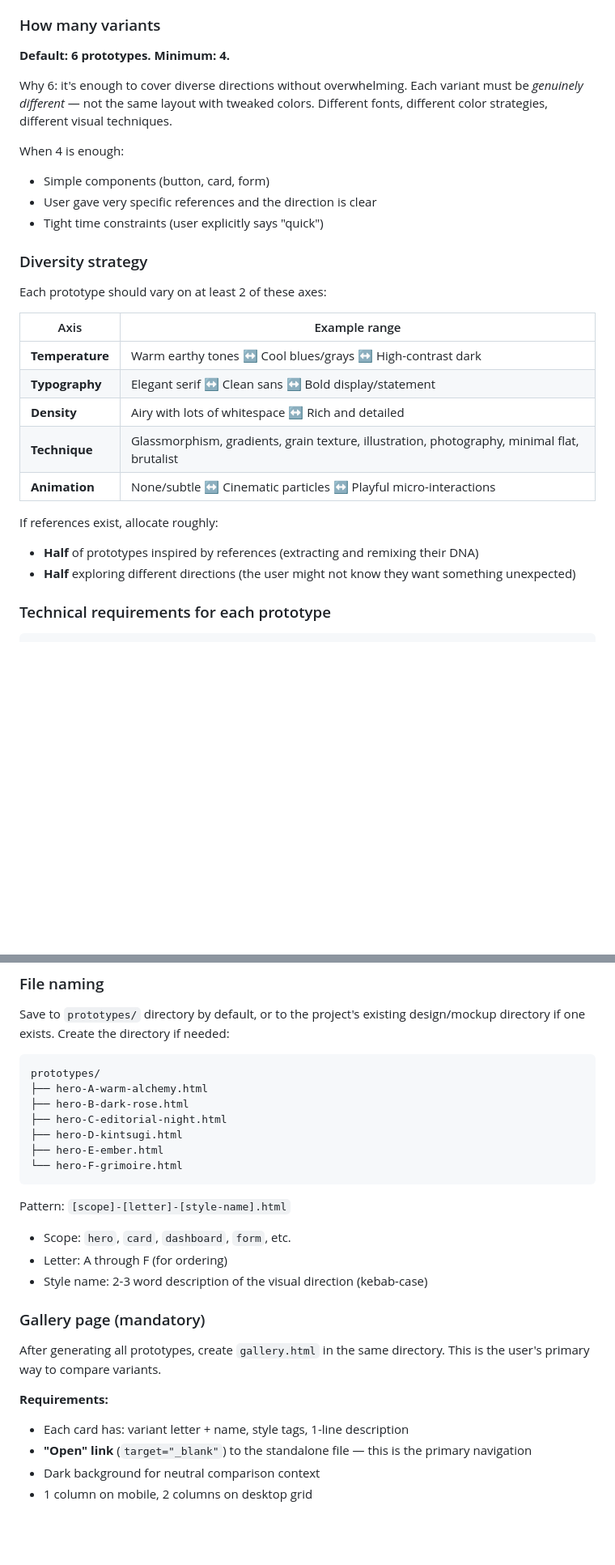
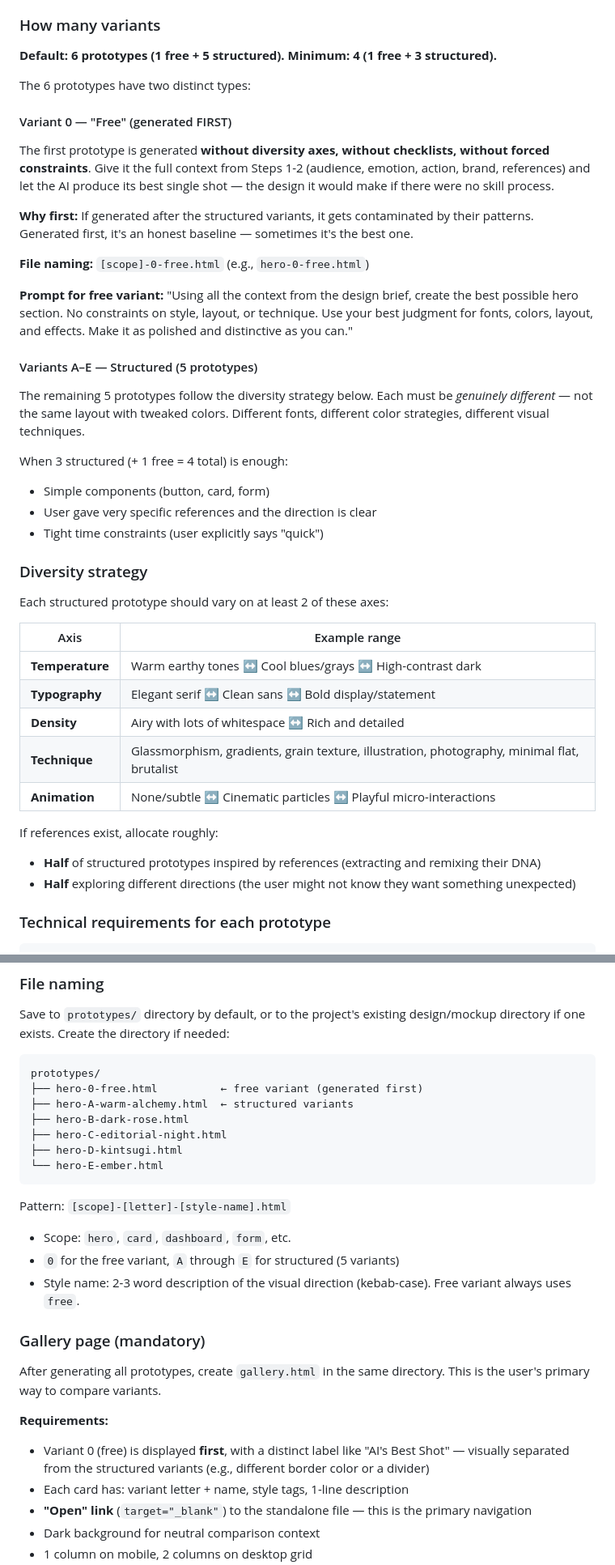
Before and after one commit to GuruDevvv/my-claude-skills, a Markdown page: design-first/SKILL.md, 2 parts joined by grey strips. Shown at 81% size. Rendered like a GitHub page; blank space fills up the shorter version.

Commit message:
improve(design-first): add free variant (0) before 5 structured prototypes
Changed from 6 structured (A-F) to 1 free + 5 structured (0 + A-E).
Free variant generates first without skill constraints but with full
interview context, serving as an honest AI baseline for comparison.

Co-Authored-By: Claude Opus 4.6 <noreply@anthropic.com>

````diff
--- a/design-first/SKILL.md
+++ b/design-first/SKILL.md
@@ -145,18 +146,32 @@ Prototype scope depends on what you're designing:
 
 ### How many variants
 
-**Default: 6 prototypes. Minimum: 4.**
+**Default: 6 prototypes (1 free + 5 structured). Minimum: 4 (1 free + 3 structured).**
 
-Why 6: it's enough to cover diverse directions without overwhelming. Each variant must be *genuinely different* — not the same layout with tweaked colors. Different fonts, different color strategies, different visual techniques.
+The 6 prototypes have two distinct types:
 
-When 4 is enough:
+#### Variant 0 — "Free" (generated FIRST)
+
+The first prototype is generated **without diversity axes, without checklists, without forced constraints**. Give it the full context from Steps 1-2 (audience, emotion, action, brand, references) and let the AI produce its best single shot — the design it would make if there were no skill process.
+
+**Why first:** If generated after the structured variants, it gets contaminated by their patterns. Generated first, it's an honest baseline — sometimes it's the best one.
+
+**File naming:** `[scope]-0-free.html` (e.g., `hero-0-free.html`)
+
+**Prompt for free variant:** "Using all the context from the design brief, create the best possible hero section. No constraints on style, layout, or technique. Use your best judgment for fonts, colors, layout, and effects. Make it as polished and distinctive as you can."
+
+#### Variants A–E — Structured (5 prototypes)
+
+The remaining 5 prototypes follow the diversity strategy below. Each must be *genuinely different* — not the same layout with tweaked colors. Different fonts, different color strategies, different visual techniques.
+
+When 3 structured (+ 1 free = 4 total) is enough:
 - Simple components (button, card, form)
 - User gave very specific references and the direction is clear
 - Tight time constraints (user explicitly says "quick")
 
 ### Diversity strategy
 
-Each prototype should vary on at least 2 of these axes:
+Each structured prototype should vary on at least 2 of these axes:
 
 | Axis | Example range |
 |------|--------------|
@@ -167,7 +182,7 @@ Each prototype should vary on at least 2 of these axes:
 | **Animation** | None/subtle ↔ Cinematic particles ↔ Playful micro-interactions |
 
 If references exist, allocate roughly:
-- **Half** of prototypes inspired by references (extracting and remixing their DNA)
+- **Half** of structured prototypes inspired by references (extracting and remixing their DNA)
 - **Half** exploring different directions (the user might not know they want something unexpected)
 
 ### Technical requirements for each prototype
@@ -247,24 +262,25 @@ For Latin-script projects (English, etc.), any Google Font is fine — the table
 Save to `prototypes/` directory by default, or to the project's existing design/mockup directory if one exists. Create the directory if needed:
 ```
 prototypes/
-├── hero-A-warm-alchemy.html
+├── hero-0-free.html          ← free variant (generated first)
+├── hero-A-warm-alchemy.html  ← structured variants
 ├── hero-B-dark-rose.html
 ├── hero-C-editorial-night.html
 ├── hero-D-kintsugi.html
-├── hero-E-ember.html
-└── hero-F-grimoire.html
+└── hero-E-ember.html
 ```
 
 Pattern: `[scope]-[letter]-[style-name].html`
 - Scope: `hero`, `card`, `dashboard`, `form`, etc.
-- Letter: A through F (for ordering)
-- Style name: 2-3 word description of the visual direction (kebab-case)
+- `0` for the free variant, `A` through `E` for structured (5 variants)
+- Style name: 2-3 word description of the visual direction (kebab-case). Free variant always uses `free`.
 
 ### Gallery page (mandatory)
 
 After generating all prototypes, create `gallery.html` in the same directory. This is the user's primary way to compare variants.
 
 **Requirements:**
+- Variant 0 (free) is displayed **first**, with a distinct label like "AI's Best Shot" — visually separated from the structured variants (e.g., different border color or a divider)
 - Each card has: variant letter + name, style tags, 1-line description
 - **"Open" link** (`target="_blank"`) to the standalone file — this is the primary navigation
 - Dark background for neutral comparison context
````
Also changed, not shown: other parts of design-first/SKILL.md (+8 -3 lines).
